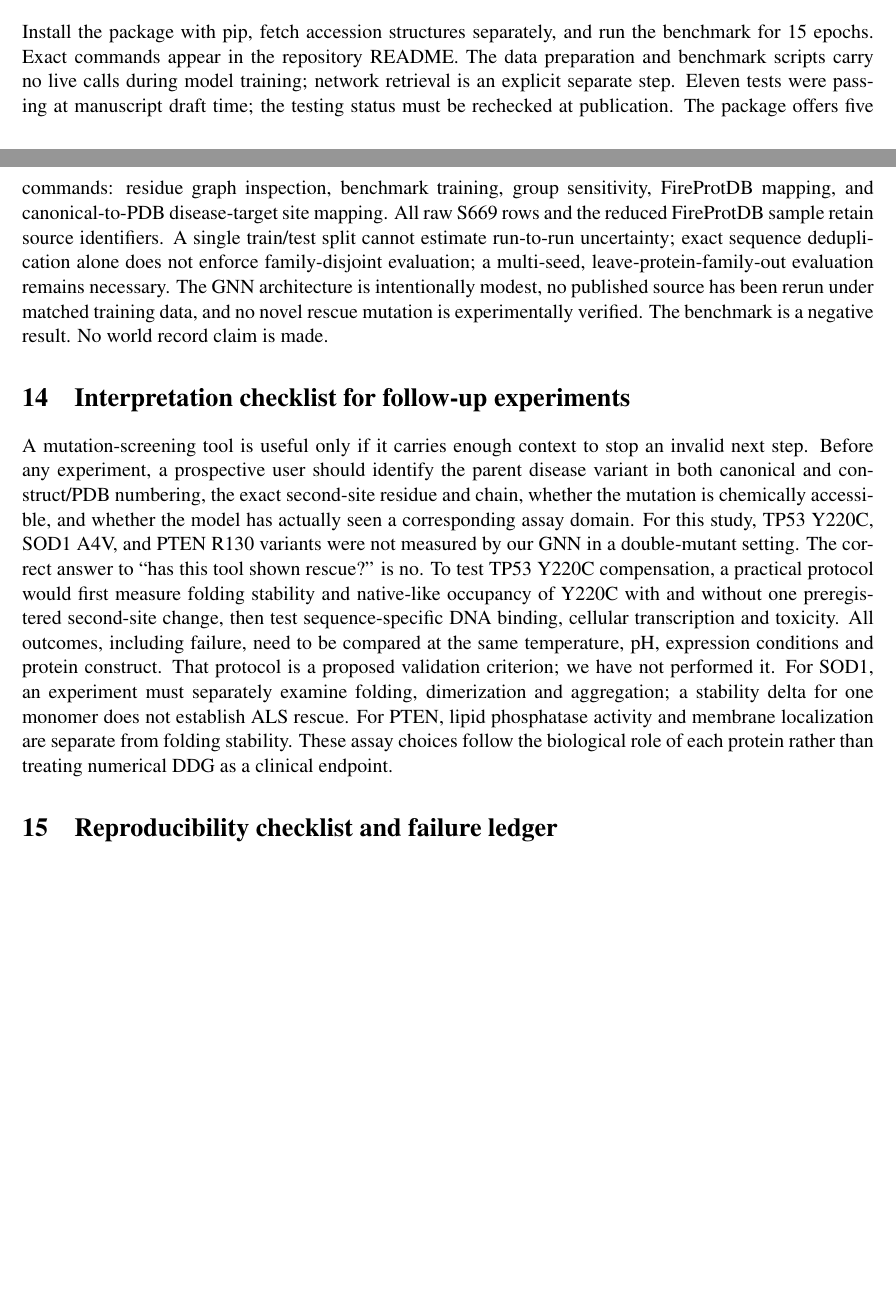
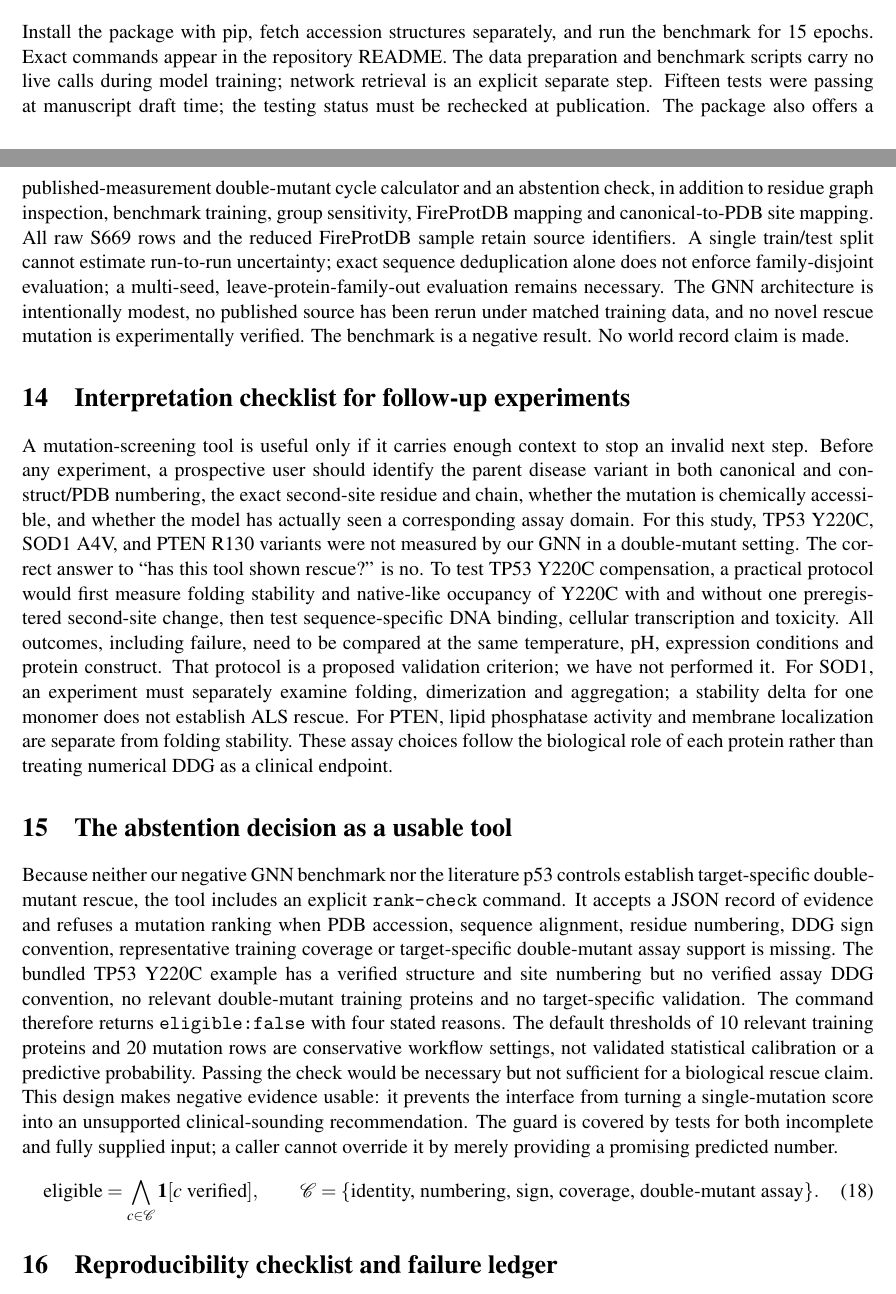
Before and after one commit to uditakankananonononono/mega27-11a-protein-redesign-1-3, a LaTeX paper (paper/manuscript.tex): two parts of pages 9 and 10 of 11, joined at a grey line, cut so that both start at the same text, the shorter picture padded with empty space. Compiled offline with pdfLaTeX.

Commit message:
Explain tested abstention tool and why rescue rankings remain blocked

```diff
--- a/paper/manuscript.tex
+++ b/paper/manuscript.tex
@@ -77,9 +77,12 @@ This interaction term makes a limitation of a single-mutation predictor explicit
 The fetched 1TSR wild-type TP53 chain A supports a structural measurement independent of model training: C-alpha distances among named disease and suppressor sites. The committed coordinate calculation in \texttt{results/p53\_contact\_context.json} gives 8.73 angstrom between residues H168 and R249, consistent with their proximity in the published functional rescue mechanism. N239 to G245 is 7.98 angstrom and N239 to R273 is 7.64 angstrom; Y220 is substantially farther from the named motif, at 17.73 angstrom from N235 and more than 25 angstrom from R273. These numbers refer to C-alpha positions in the observed wild-type crystal structure, not altered side-chain contacts after mutation. They neither predict a double-mutant stability change nor establish a mechanistic connection to Y220C rescue. The geometry can nevertheless filter proposed local versus distal hypotheses: if a future claim depends on a direct contact between Y220 and N239 in 1TSR, it must be checked against the observed coordinates or a defensible alternate conformation, rather than simply invoking the known suppressor motif.
 \begin{equation}d_{ij}=\left\|\mathbf r_i^{\mathrm{CA}}-\mathbf r_j^{\mathrm{CA}}\right\|_2.\end{equation}
 \section{Reproducibility and limitations}
-Install the package with pip, fetch accession structures separately, and run the benchmark for 15 epochs. Exact commands appear in the repository README. The data preparation and benchmark scripts carry no live calls during model training; network retrieval is an explicit separate step. Eleven tests were passing at manuscript draft time; the testing status must be rechecked at publication. The package offers five commands: residue graph inspection, benchmark training, group sensitivity, FireProtDB mapping, and canonical-to-PDB disease-target site mapping. All raw S669 rows and the reduced FireProtDB sample retain source identifiers. A single train/test split cannot estimate run-to-run uncertainty; exact sequence deduplication alone does not enforce family-disjoint evaluation; a multi-seed, leave-protein-family-out evaluation remains necessary. The GNN architecture is intentionally modest, no published source has been rerun under matched training data, and no novel rescue mutation is experimentally verified. The benchmark is a negative result. No world record claim is made.
+Install the package with pip, fetch accession structures separately, and run the benchmark for 15 epochs. Exact commands appear in the repository README. The data preparation and benchmark scripts carry no live calls during model training; network retrieval is an explicit separate step. Fifteen tests were passing at manuscript draft time; the testing status must be rechecked at publication. The package also offers a published-measurement double-mutant cycle calculator and an abstention check, in addition to residue graph inspection, benchmark training, group sensitivity, FireProtDB mapping and canonical-to-PDB site mapping. All raw S669 rows and the reduced FireProtDB sample retain source identifiers. A single train/test split cannot estimate run-to-run uncertainty; exact sequence deduplication alone does not enforce family-disjoint evaluation; a multi-seed, leave-protein-family-out evaluation remains necessary. The GNN architecture is intentionally modest, no published source has been rerun under matched training data, and no novel rescue mutation is experimentally verified. The benchmark is a negative result. No world record claim is made.
 \section{Interpretation checklist for follow-up experiments}
 A mutation-screening tool is useful only if it carries enough context to stop an invalid next step. Before any experiment, a prospective user should identify the parent disease variant in both canonical and construct/PDB numbering, the exact second-site residue and chain, whether the mutation is chemically accessible, and whether the model has actually seen a corresponding assay domain. For this study, TP53 Y220C, SOD1 A4V, and PTEN R130 variants were not measured by our GNN in a double-mutant setting. The correct answer to ``has this tool shown rescue?'' is no. To test TP53 Y220C compensation, a practical protocol would first measure folding stability and native-like occupancy of Y220C with and without one preregistered second-site change, then test sequence-specific DNA binding, cellular transcription and toxicity. All outcomes, including failure, need to be compared at the same temperature, pH, expression conditions and protein construct. That protocol is a proposed validation criterion; we have not performed it. For SOD1, an experiment must separately examine folding, dimerization and aggregation; a stability delta for one monomer does not establish ALS rescue. For PTEN, lipid phosphatase activity and membrane localization are separate from folding stability. These assay choices follow the biological role of each protein rather than treating numerical DDG as a clinical endpoint.
+\section{The abstention decision as a usable tool}
+Because neither our negative GNN benchmark nor the literature p53 controls establish target-specific double-mutant rescue, the tool includes an explicit \texttt{rank-check} command. It accepts a JSON record of evidence and refuses a mutation ranking when PDB accession, sequence alignment, residue numbering, DDG sign convention, representative training coverage or target-specific double-mutant assay support is missing. The bundled TP53 Y220C example has a verified structure and site numbering but no verified assay DDG convention, no relevant double-mutant training proteins and no target-specific validation. The command therefore returns \texttt{eligible:false} with four stated reasons. The default thresholds of 10 relevant training proteins and 20 mutation rows are conservative workflow settings, not validated statistical calibration or a predictive probability. Passing the check would be necessary but not sufficient for a biological rescue claim. This design makes negative evidence usable: it prevents the interface from turning a single-mutation score into an unsupported clinical-sounding recommendation. The guard is covered by tests for both incomplete and fully supplied input; a caller cannot override it by merely providing a promising predicted number.
+\begin{equation}\mathrm{eligible}=\bigwedge_{c\in\mathcal C}\mathbf1[c\text{ verified}],\qquad\mathcal C=\{\text{identity, numbering, sign, coverage, double-mutant assay}\}.\end{equation}
 \section{Reproducibility checklist and failure ledger}
 The source manifest records the URL and checksum of S669-linked PDBs, and the accession ledger records the 120 mutation-mapped PDB structures used across the two observed data sources. The FireProtDB bulk export did not finish; its partial state is a source limitation, not an example of a complete database census. The first S669 benchmark attempt also revealed a JSON serialization failure when the constant train-mean predictor yielded undefined rank correlation. The stored code now emits null instead of a made-up rank metric. Another implementation flaw averaged over padded graph vertices; a test that pads the same graph to different sizes detected and prevented this bias. None of these fixes turns the negative published comparison into a win. The baseline configuration, seed, features, graph radius and edge cutoff are recorded in code and the machine-readable result. Raw structure downloads are not committed to Git because the accession files can be regenerated from the exact RCSB endpoints; the PDB SHA-256 ledger allows future users to notice if a file changes. Independent third-party predictor outputs are read from the S669 table and are not claimed to have been rerun.
 \section{Source ledger}
```
Also changed, not shown: paper/manuscript.pdf.
